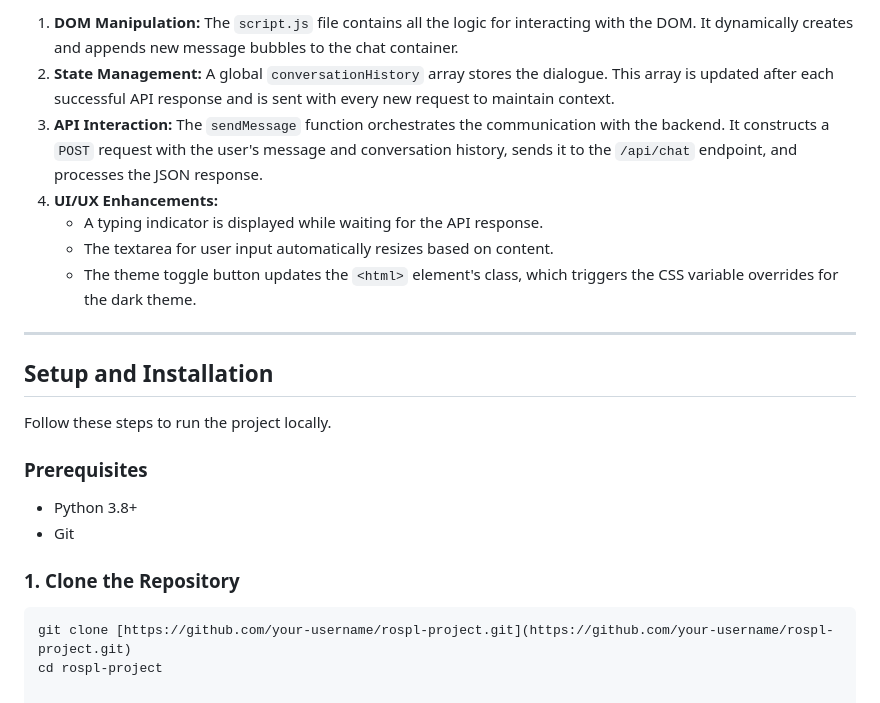
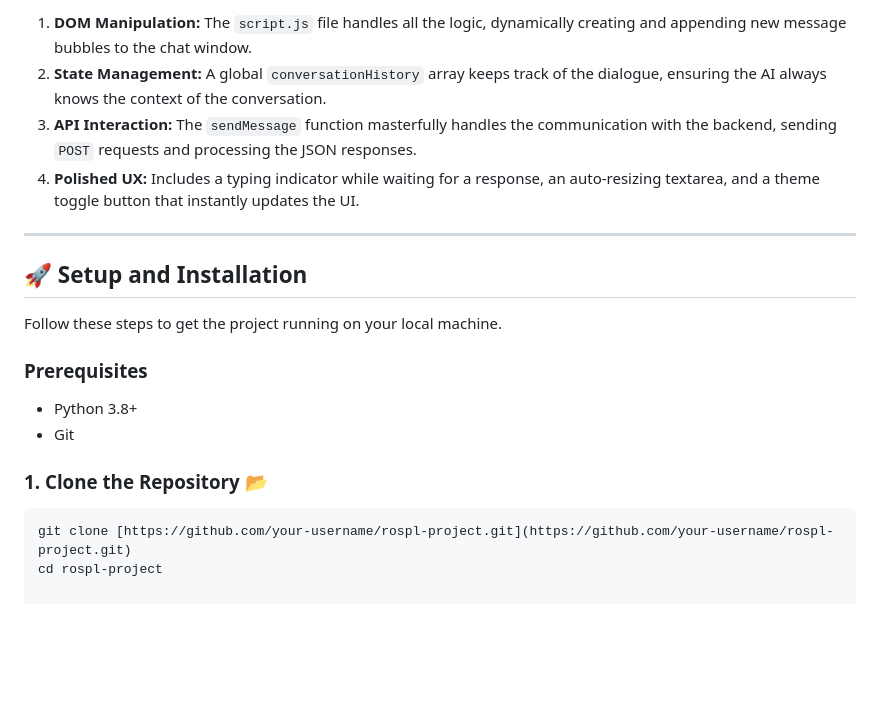
Before and after one commit to t0nyb17/ROSPL-Project, a Markdown page: README.md, the part around one of its changes. Drawn GitHub-style; blank space fills up the shorter version.

````diff
--- a/README.md
+++ b/README.md
@@ -56,24 +51,21 @@ The frontend operates as a Single-Page Application (SPA), dynamically rendering
 
-1.  **DOM Manipulation:** The `script.js` file contains all the logic for interacting with the DOM. It dynamically creates and appends new message bubbles to the chat container.
-2.  **State Management:** A global `conversationHistory` array stores the dialogue. This array is updated after each successful API response and is sent with every new request to maintain context.
-3.  **API Interaction:** The `sendMessage` function orchestrates the communication with the backend. It constructs a `POST` request with the user's message and conversation history, sends it to the `/api/chat` endpoint, and processes the JSON response.
-4.  **UI/UX Enhancements:**
-    -   A typing indicator is displayed while waiting for the API response.
-    -   The textarea for user input automatically resizes based on content.
-    -   The theme toggle button updates the `<html>` element's class, which triggers the CSS variable overrides for the dark theme.
+1.  **DOM Manipulation:** The `script.js` file handles all the logic, dynamically creating and appending new message bubbles to the chat window.
+2.  **State Management:** A global `conversationHistory` array keeps track of the dialogue, ensuring the AI always knows the context of the conversation.
+3.  **API Interaction:** The `sendMessage` function masterfully handles the communication with the backend, sending `POST` requests and processing the JSON responses.
+4.  **Polished UX:** Includes a typing indicator while waiting for a response, an auto-resizing textarea, and a theme toggle button that instantly updates the UI.
 
 ---
 
-## Setup and Installation
+## 🚀 Setup and Installation
 
-Follow these steps to run the project locally.
+Follow these steps to get the project running on your local machine.
 
 ### Prerequisites
 
 -   Python 3.8+
 -   Git
 
-### 1. Clone the Repository
+### 1. Clone the Repository 📂
 
 ```bash
 git clone [https://github.com/your-username/rospl-project.git](https://github.com/your-username/rospl-project.git)
````
Also changed, not shown: other parts of README.md (+30 -35 lines).
